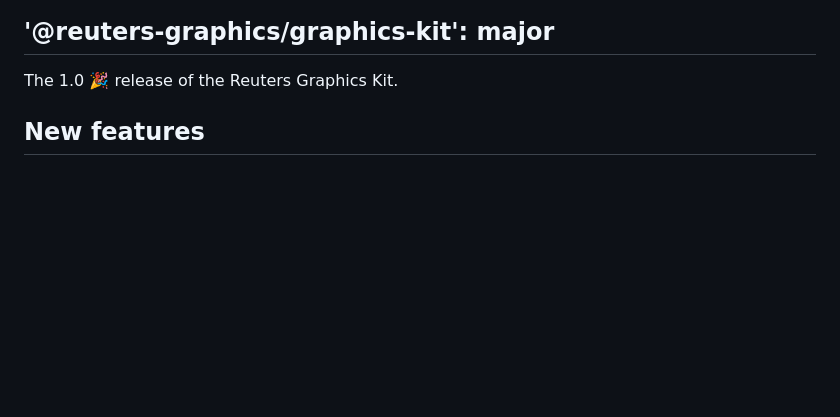
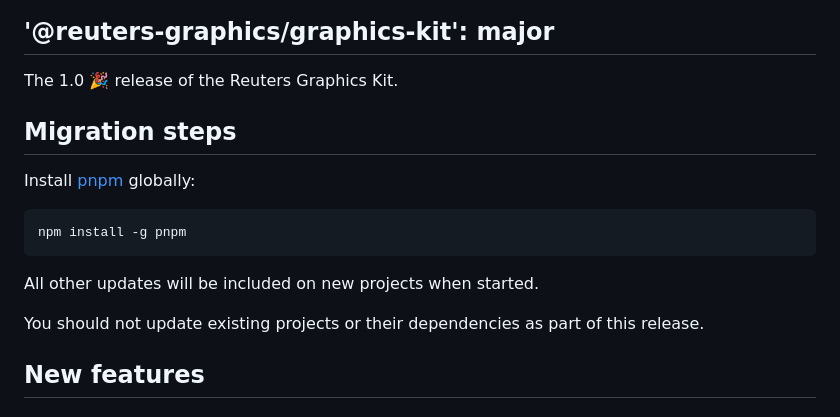
Before and after one commit to reuters-graphics/bluprint_graphics-kit, a Markdown page: .changeset/sour-bobcats-chew.md, the part around the change. Rendered like a GitHub page; blank space fills up the shorter version.

Commit message:
changelog

````diff
--- a/.changeset/sour-bobcats-chew.md
+++ b/.changeset/sour-bobcats-chew.md
@@ -3,6 +3,18 @@
 ---
 
 The 1.0 🎉 release of the Reuters Graphics Kit.
+
+## Migration steps
+
+Install [pnpm](https://pnpm.io/) globally:
+
+```console
+npm install -g pnpm
+```
+
+All other updates will be included on new projects when started.
+
+You should not update existing projects or their dependencies as part of this release.
 
 ## New features
 
````
